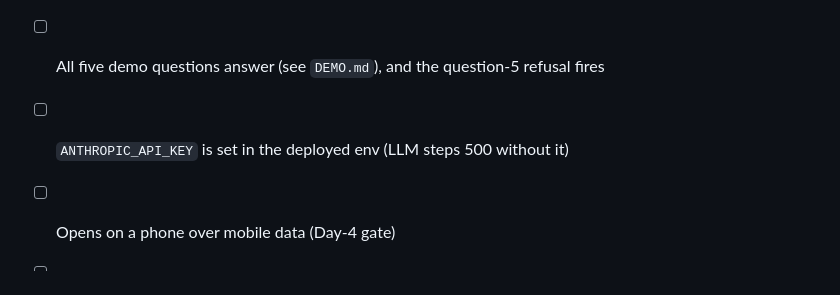
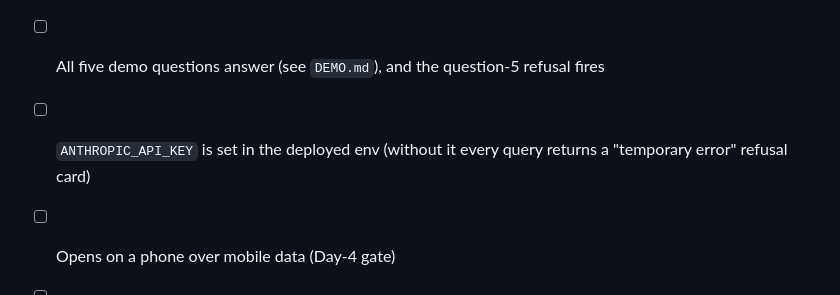
Before and after one commit to biyonjose10/ksp-copilot, a Markdown page: DEPLOY.md, the part around the change. Drawn GitHub-style.

```diff
--- a/DEPLOY.md
+++ b/DEPLOY.md
@@ -99,6 +99,6 @@ URL. This is the configuration verified working during the build.
 
 - [ ] `GET /api/health` returns `{"status":"ok","db":"up"}` on the deployed URL
 - [ ] All five demo questions answer (see `DEMO.md`), and the question-5 refusal fires
-- [ ] `ANTHROPIC_API_KEY` is set in the deployed env (LLM steps 500 without it)
+- [ ] `ANTHROPIC_API_KEY` is set in the deployed env (without it every query returns a "temporary error" refusal card)
 - [ ] Opens on a phone over mobile data (Day-4 gate)
 - [ ] Debug drawer shows executed SQL — this is the trust argument, rehearse opening it
```
Also changed, not shown: DEMO.md (+1 -1 lines).
